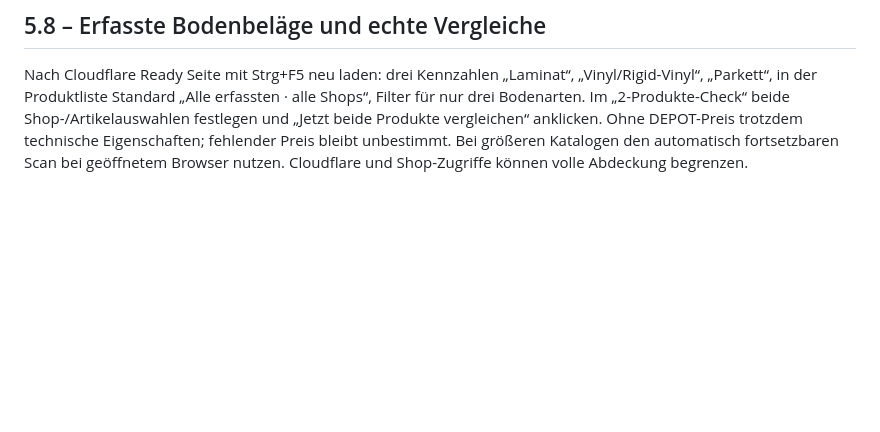
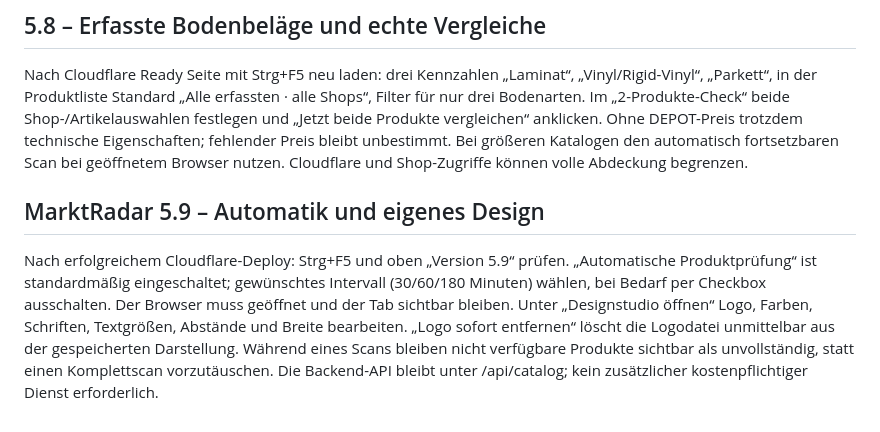
Before and after one commit to Keriimo/https-luxury-rugelach-b0efa1.netlify.app-, a Markdown page: CLOUDFLARE_FREE_SETUP.md, the part around the change. Drawn GitHub-style; blank space fills up the shorter version.

Commit message:
Explain setup-free auto-scan cadence and designer options after MarketRadar 5.9 deployment

```diff
--- a/CLOUDFLARE_FREE_SETUP.md
+++ b/CLOUDFLARE_FREE_SETUP.md
@@ -89,3 +89,7 @@ Nach erfolgreichem Cloudflare-Deploy: mit Strg+F5 aktualisieren und Version 5.7
 ## 5.8 – Erfasste Bodenbeläge und echte Vergleiche
 
 Nach Cloudflare Ready Seite mit Strg+F5 neu laden: drei Kennzahlen „Laminat“, „Vinyl/Rigid-Vinyl“, „Parkett“, in der Produktliste Standard „Alle erfassten · alle Shops“, Filter für nur drei Bodenarten. Im „2-Produkte-Check“ beide Shop-/Artikelauswahlen festlegen und „Jetzt beide Produkte vergleichen“ anklicken. Ohne DEPOT-Preis trotzdem technische Eigenschaften; fehlender Preis bleibt unbestimmt. Bei größeren Katalogen den automatisch fortsetzbaren Scan bei geöffnetem Browser nutzen. Cloudflare und Shop-Zugriffe können volle Abdeckung begrenzen.
+
+## MarktRadar 5.9 – Automatik und eigenes Design
+
+Nach erfolgreichem Cloudflare-Deploy: Strg+F5 und oben „Version 5.9“ prüfen. „Automatische Produktprüfung“ ist standardmäßig eingeschaltet; gewünschtes Intervall (30/60/180 Minuten) wählen, bei Bedarf per Checkbox ausschalten. Der Browser muss geöffnet und der Tab sichtbar bleiben. Unter „Designstudio öffnen“ Logo, Farben, Schriften, Textgrößen, Abstände und Breite bearbeiten. „Logo sofort entfernen“ löscht die Logodatei unmittelbar aus der gespeicherten Darstellung. Während eines Scans bleiben nicht verfügbare Produkte sichtbar als unvollständig, statt einen Komplettscan vorzutäuschen. Die Backend-API bleibt unter /api/catalog; kein zusätzlicher kostenpflichtiger Dienst erforderlich.
```
